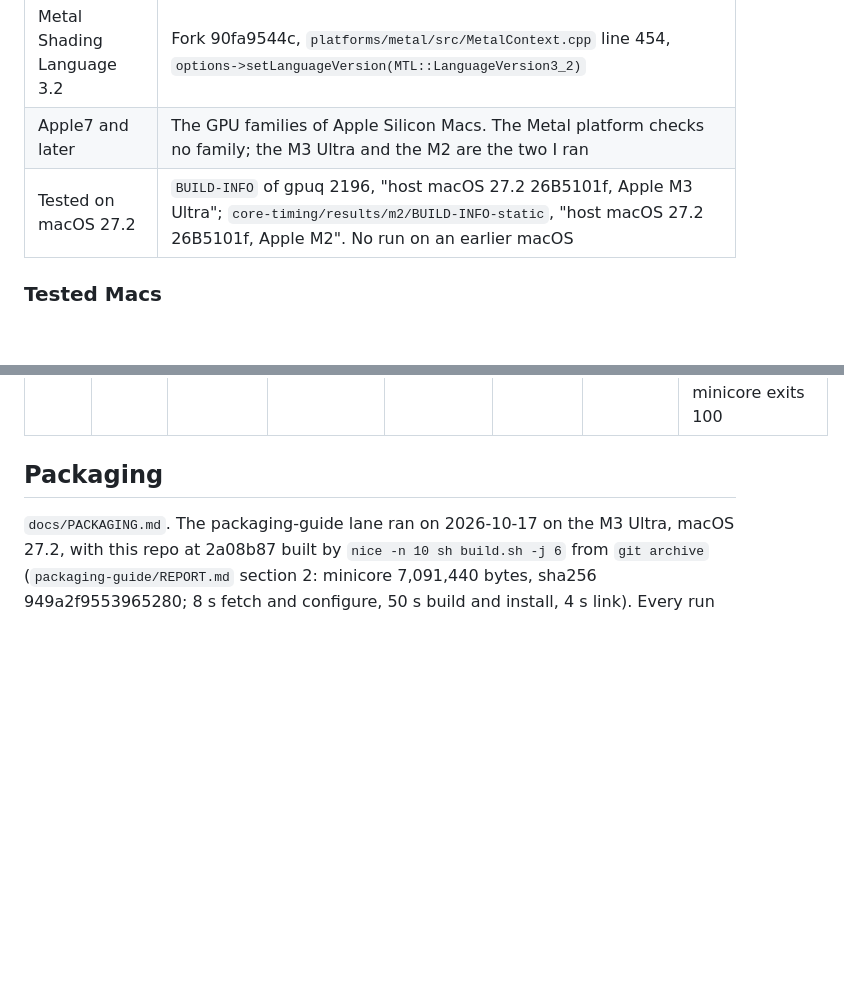
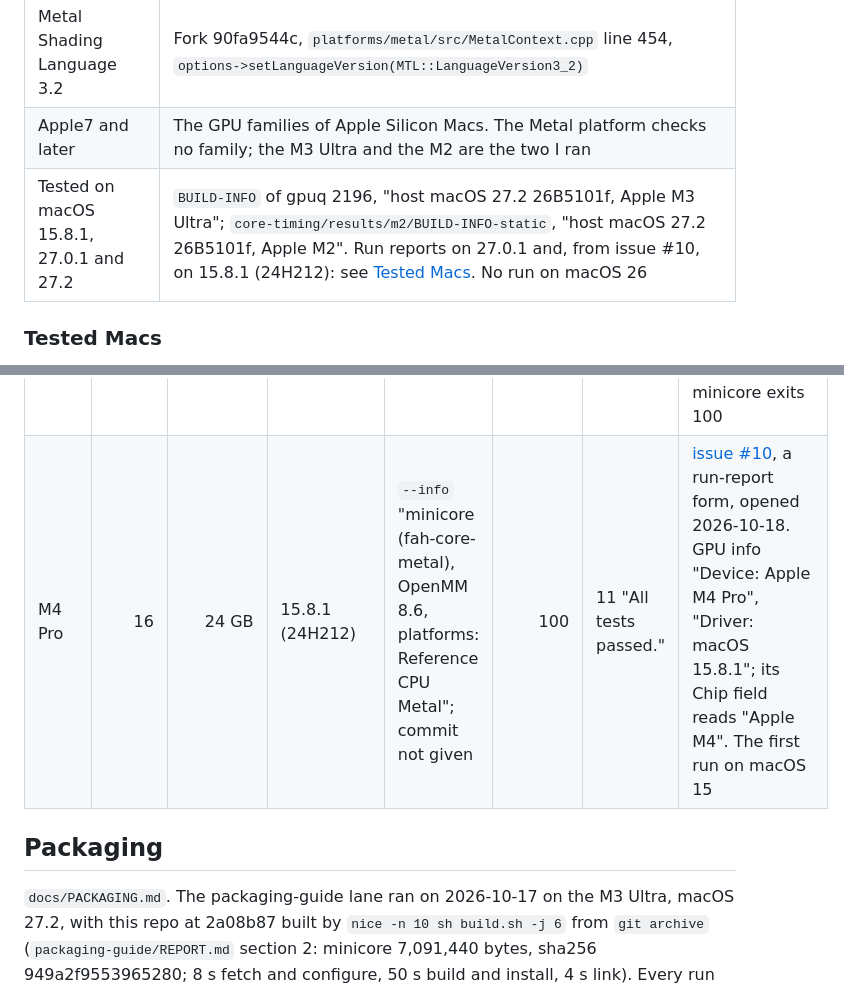
Before and after one commit to RedesignedRobot/fah-core-metal, a Markdown page: docs/EVIDENCE.md, 2 parts joined by grey strips. Rendered like a GitHub page; blank space fills up the shorter version.

Commit message:
docs: run report #10, an M4 Pro on macOS 15.8.1, the first macOS 15 run

```diff
--- a/docs/EVIDENCE.md
+++ b/docs/EVIDENCE.md
@@ -279,7 +279,7 @@ design and 2 FAH only.
 | macOS 15.0 or later | `build.sh`, `-DCMAKE_OSX_DEPLOYMENT_TARGET=15.0`, and the comment above it; `src/link.sh` fails a binary whose minos is below 15.0 |
 | Metal Shading Language 3.2 | Fork 90fa9544c, `platforms/metal/src/MetalContext.cpp` line 454, `options->setLanguageVersion(MTL::LanguageVersion3_2)` |
 | Apple7 and later | The GPU families of Apple Silicon Macs. The Metal platform checks no family; the M3 Ultra and the M2 are the two I ran |
-| Tested on macOS 27.2 | `BUILD-INFO` of gpuq 2196, "host macOS 27.2 26B5101f, Apple M3 Ultra"; `core-timing/results/m2/BUILD-INFO-static`, "host macOS 27.2 26B5101f, Apple M2". No run on an earlier macOS |
+| Tested on macOS 15.8.1, 27.0.1 and 27.2 | `BUILD-INFO` of gpuq 2196, "host macOS 27.2 26B5101f, Apple M3 Ultra"; `core-timing/results/m2/BUILD-INFO-static`, "host macOS 27.2 26B5101f, Apple M2". Run reports on 27.0.1 and, from issue #10, on 15.8.1 (24H212): see [Tested Macs](#tested-macs). No run on macOS 26 |
 
 ### Tested Macs
 
@@ -293,6 +293,7 @@ the build's `--info` line, the exit code and the state test lines from the bundl
 | M4 Pro | 20 | 64 GB | 27.0.1 (26A434) | `--info` "minicore (fah-core-metal), OpenMM 8.6, platforms: Reference CPU Metal"; commit not given | 100 | 11 "All tests passed." | [issue #7](https://github.com/RedesignedRobot/fah-core-metal/issues/7), a run-report form, opened 2026-10-18. GPU info "Device: Apple M4 Pro", "Driver: macOS 27.0.1" |
 | M1 Max | 32 | 64 GB | 27.0.1 (26A434) | `--info` "minicore (fah-core-metal), OpenMM 8.6, platforms: Reference CPU Metal"; commit not given | 100, inferred | 11 "All tests passed." | [issue #8](https://github.com/RedesignedRobot/fah-core-metal/issues/8), a run-report form, opened 2026-10-18. GPU info "Device: Apple M1 Max", "Driver: macOS 27.0.1". The Exit code field is empty, and its Chip field reads "Apple M1"; report.sh fills State tests from the result file only when minicore exits 100. |
 | M2 | 10 | 16 GB | 27.0.1 (26A434) | `--info` "minicore (fah-core-metal), OpenMM 8.6, platforms: Reference CPU Metal"; commit not given | 100, inferred | 11 "All tests passed." | [issue #9](https://github.com/RedesignedRobot/fah-core-metal/issues/9), a run-report form, opened 2026-10-18. GPU info "Device: Apple M2", "Driver: macOS 27.0.1". The Exit code field is empty; report.sh fills State tests from the result file only when minicore exits 100 |
+| M4 Pro | 16 | 24 GB | 15.8.1 (24H212) | `--info` "minicore (fah-core-metal), OpenMM 8.6, platforms: Reference CPU Metal"; commit not given | 100 | 11 "All tests passed." | [issue #10](https://github.com/RedesignedRobot/fah-core-metal/issues/10), a run-report form, opened 2026-10-18. GPU info "Device: Apple M4 Pro", "Driver: macOS 15.8.1"; its Chip field reads "Apple M4". The first run on macOS 15 |
 
 ## Packaging
 
```
Also changed, not shown: README.md (+5 -3 lines).
